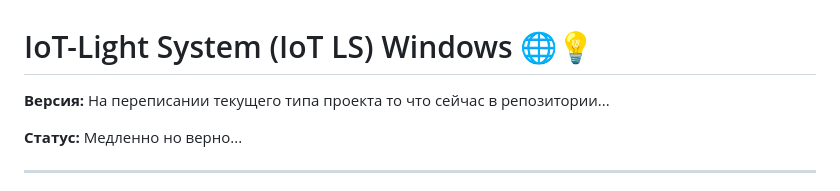
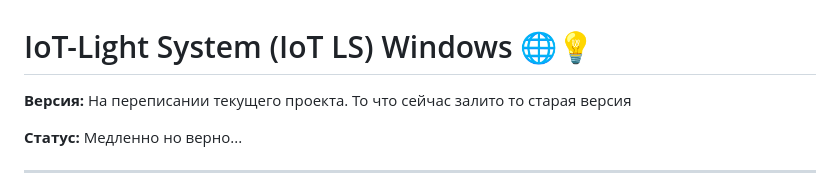
Before and after one commit to FireTIA/IoT_Light_System, a Markdown page: README.md, the part around the change. Rendered like a GitHub page.

```diff
--- a/README.md
+++ b/README.md
@@ -1,6 +1,6 @@
 # IoT-Light System (IoT LS) Windows 🌐💡
 
-**Версия:** На переписании текущего типа проекта то что сейчас в репозитории...
+**Версия:** На переписании текущего проекта. То что сейчас залито то старая версия
 
 **Статус:** Медленно но верно...
 
```
